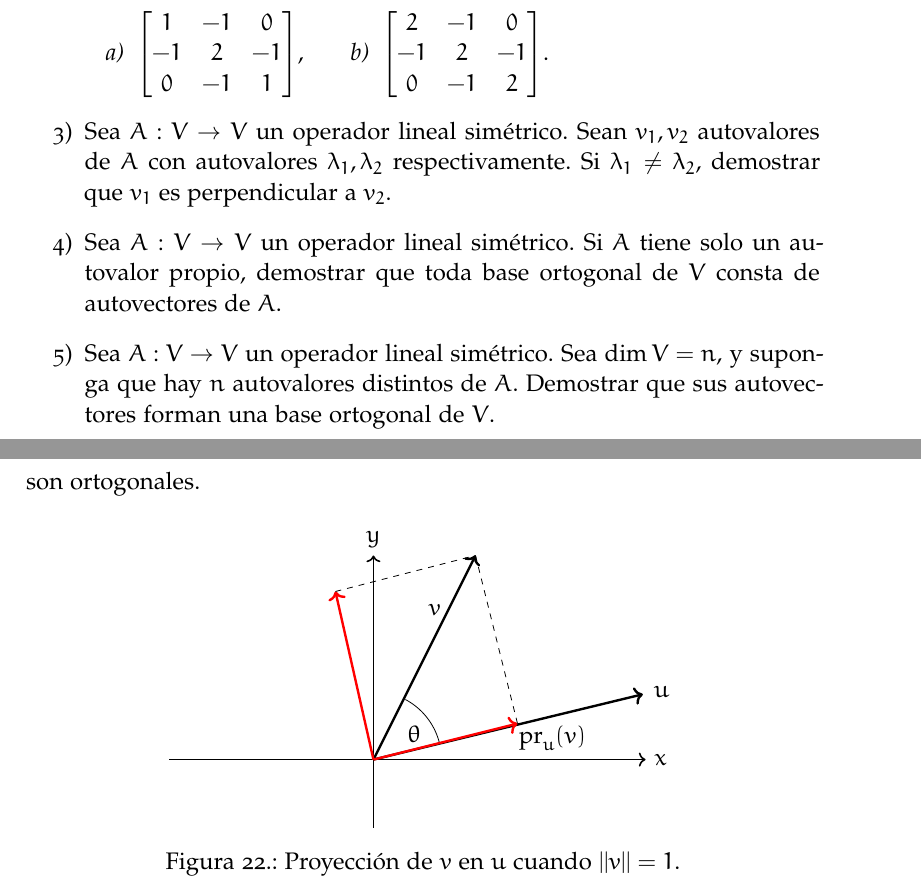
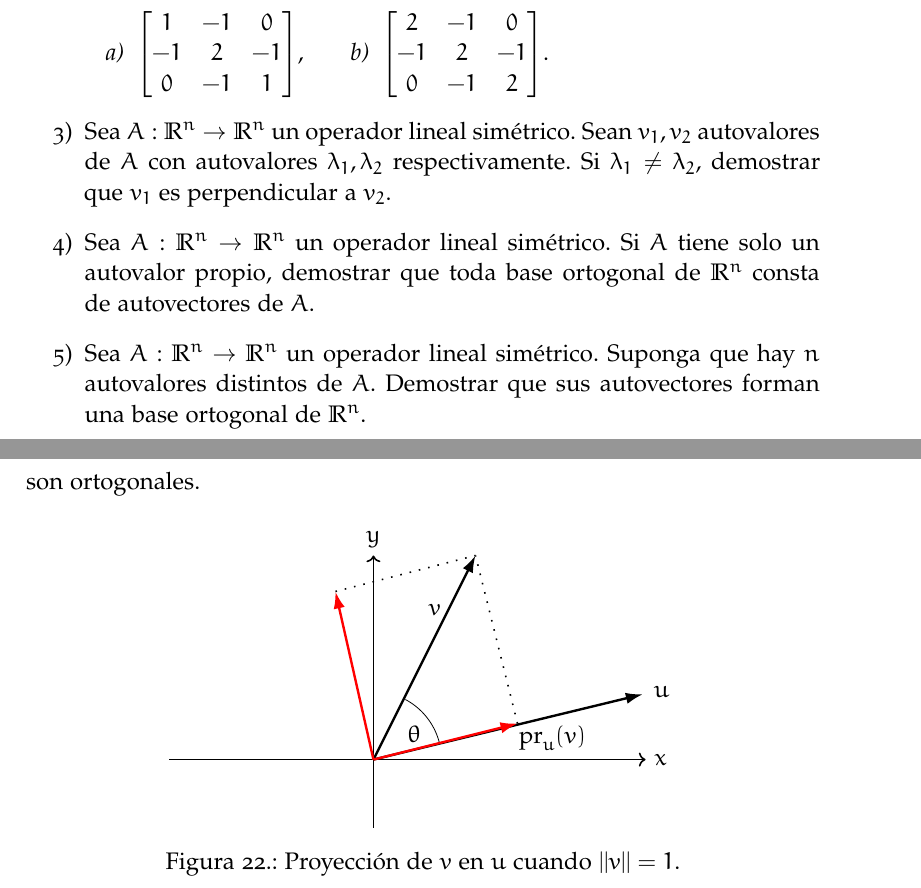
Before and after one commit to tirabo/Algebra-II, a LaTeX thesis (2021/apunte/src/main.tex, which reads 2021/apunte/src/cap.04.tex, 2021/apunte/src/cap.05.tex): two parts of pages 189 and 195 of 254, joined at a grey line, cut so that both start at the same text. Compiled offline with pdfLaTeX; a missing font is replaced by an installed copy or a similar font.

Commit message:
Cambios en la flechas

```diff
--- a/2021/apunte/src/cap.04.tex
+++ b/2021/apunte/src/cap.04.tex
@@ -2317,9 +2317,9 @@ Sea $T:\R^n \to \R^n$ un operador simétrico y $A$ la matriz asociada a  $T$,  e
             \item $\begin{bmatrix} 2&-1&0\\-1&2&-1\\0&-1&2 \end{bmatrix}$.
         \end{minipage}
        \end{enumex}
-        \item Sea $A: V \to V$ un operador  lineal simétrico. Sean $v_1, v_2$ autovalores de $A$ con autovalores $\lambda_1, \lambda_2$ respectivamente. Si $\lambda_1 \ne \lambda_2$, demostrar que $v_1$ es perpendicular a $v_2$.
-        \item Sea $A: V \to V$ un operador  lineal simétrico. Si $A$ tiene solo un autovalor propio, demostrar que toda base ortogonal de $V$ consta de autovectores de $A$.
-        \item  Sea $A: V \to V$ un operador  lineal simétrico. Sea $\dim V = n$, y suponga que hay $n$ autovalores  distintos de $A$. Demostrar que sus autovectores forman una base ortogonal de $V$.
+        \item Sea $A: \R^n \to \R^n$ un operador  lineal simétrico. Sean $v_1, v_2$ autovalores de $A$ con autovalores $\lambda_1, \lambda_2$ respectivamente. Si $\lambda_1 \ne \lambda_2$, demostrar que $v_1$ es perpendicular a $v_2$.
+        \item Sea $A: \R^n \to \R^n$ un operador  lineal simétrico. Si $A$ tiene solo un autovalor propio, demostrar que toda base ortogonal de $\R^n$ consta de autovectores de $A$.
+        \item  Sea $A: \R^n \to \R^n$ un operador  lineal simétrico. Suponga que hay $n$ autovalores  distintos de $A$. Demostrar que sus autovectores forman una base ortogonal de $\R^n$.
     \end{enumex}
 
     \end{section}
--- a/2021/apunte/src/cap.05.tex
+++ b/2021/apunte/src/cap.05.tex
@@ -224,22 +224,22 @@
                 % vector u
                 %\draw[fill] (3,1) circle [radius=0.05];
                 \node [right] at (4,1) {$u$};
-                \draw[very thick, ->] (0,0) -- (3.96,0.96);
+                \draw[-{Latex[black,length=3.0mm,width=2.0mm]},very thick] (0,0) -- (3.96,0.96);
                 % vector v
                 %\draw[fill] (1,2) circle [radius=0.05];
-                \draw[very thick,->] (0,0) -- (1.5,3);
+                \draw[-{Latex[black,length=3.0mm,width=2.0mm]},very thick] (0,0) -- (1.5,3);
                 \node [above] at (0.9,2) {$v$};
                 % flecha punteada de w a v
                 \draw [domain=13.5:62] plot ({cos(\x)}, {sin(\x)});
                 \node [above] at (0.6,0.13) {$\theta$};
-                \draw[->, very thick,red] (0,0) -- (36/17,9/17);
+                \draw[-{Latex[red,length=3.0mm,width=2.0mm]},very thick, red] (0,0) -- (36/17,9/17);
                 \node [anchor=north west] at (-0.1+36/17,0.1+9/17) {$\operatorname{pr}_u(v)$};
-                \draw[->, very thick,red] (0,0) -- (-9.5/17,42/17);
+                \draw[-{Latex[red,length=3.0mm,width=2.0mm]},very thick, red] (0,0) -- (-9.5/17,42/17);
                 % vector v - w
                %+--- \draw[fill] (-2,1) circle [radius=0.05];
                 % punteada de v-w  a v
-                \draw[dashed] (-9.5/17,42/17) -- (1.5,3);
-                \draw[dashed] (36/17,9/17) -- (1.5,3);
+                \draw[loosely dotted, thick] (-9.5/17,42/17) -- (1.5,3);
+                \draw[loosely dotted, thick] (36/17,9/17) -- (1.5,3);
 
                 \end{tikzpicture}
                 \caption{Proyección de $v$ en $u$ cuando $||v||=1$.}\label{fig-proyeccion-ort}
--- a/2021/apunte/src/main.tex
+++ b/2021/apunte/src/main.tex
@@ -3,10 +3,9 @@
 
 \usepackage{imakeidx}
 \makeindex
+\input{classicthesis-config}
+\input{config-definiciones}
 
-\input{classicthesis-config}
-
-\input{config-definiciones}
 \tolerance=10000
 \begin{document}
 	\pagenumbering{roman}
```
Also changed, not shown: 2021/apunte/src/cap.01.tex (+1 -4 lines), 2021/apunte/src/main.pdf, 2021/apunte/src/cap.04.tex (6 more changed lines), 2021/apunte/src/cap.05.tex (2 more changed lines).
